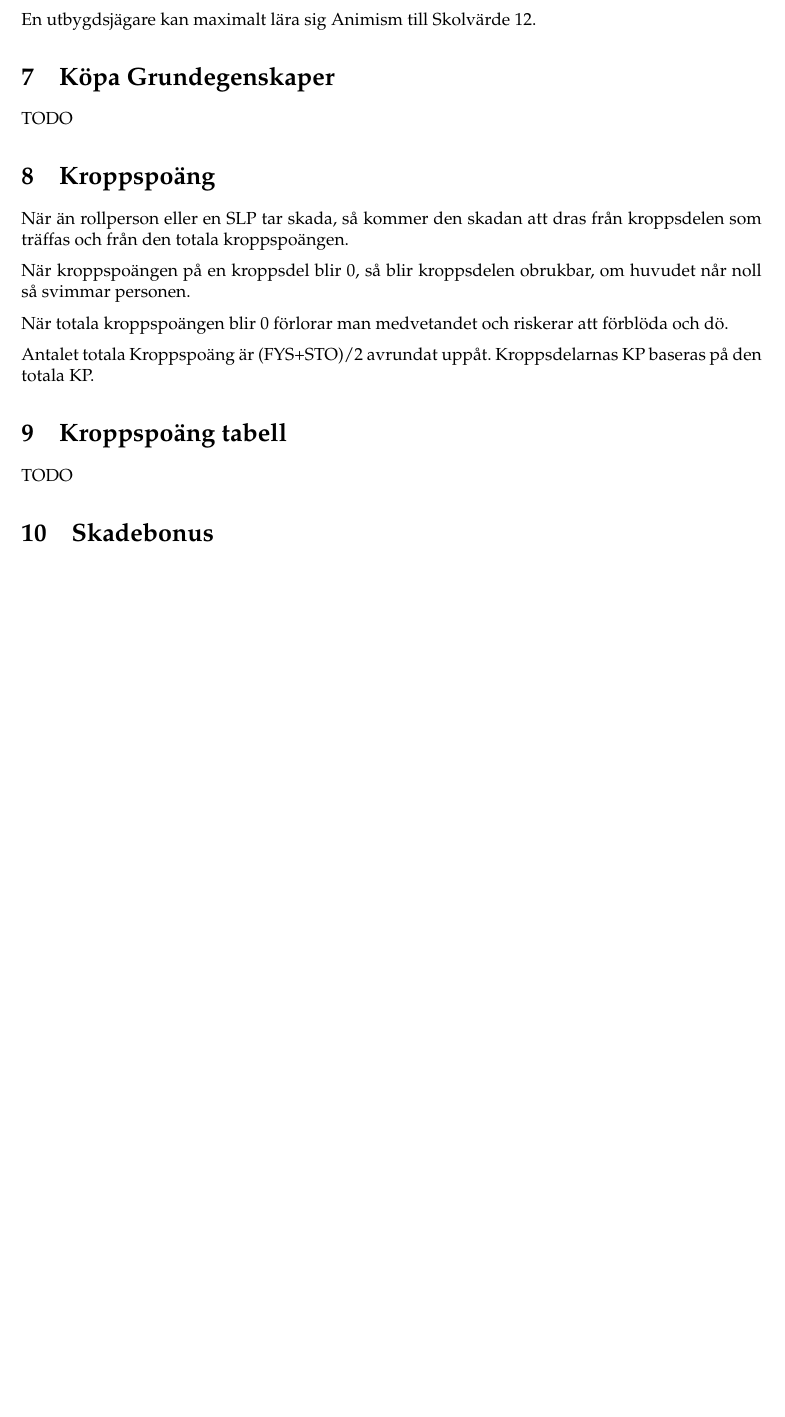
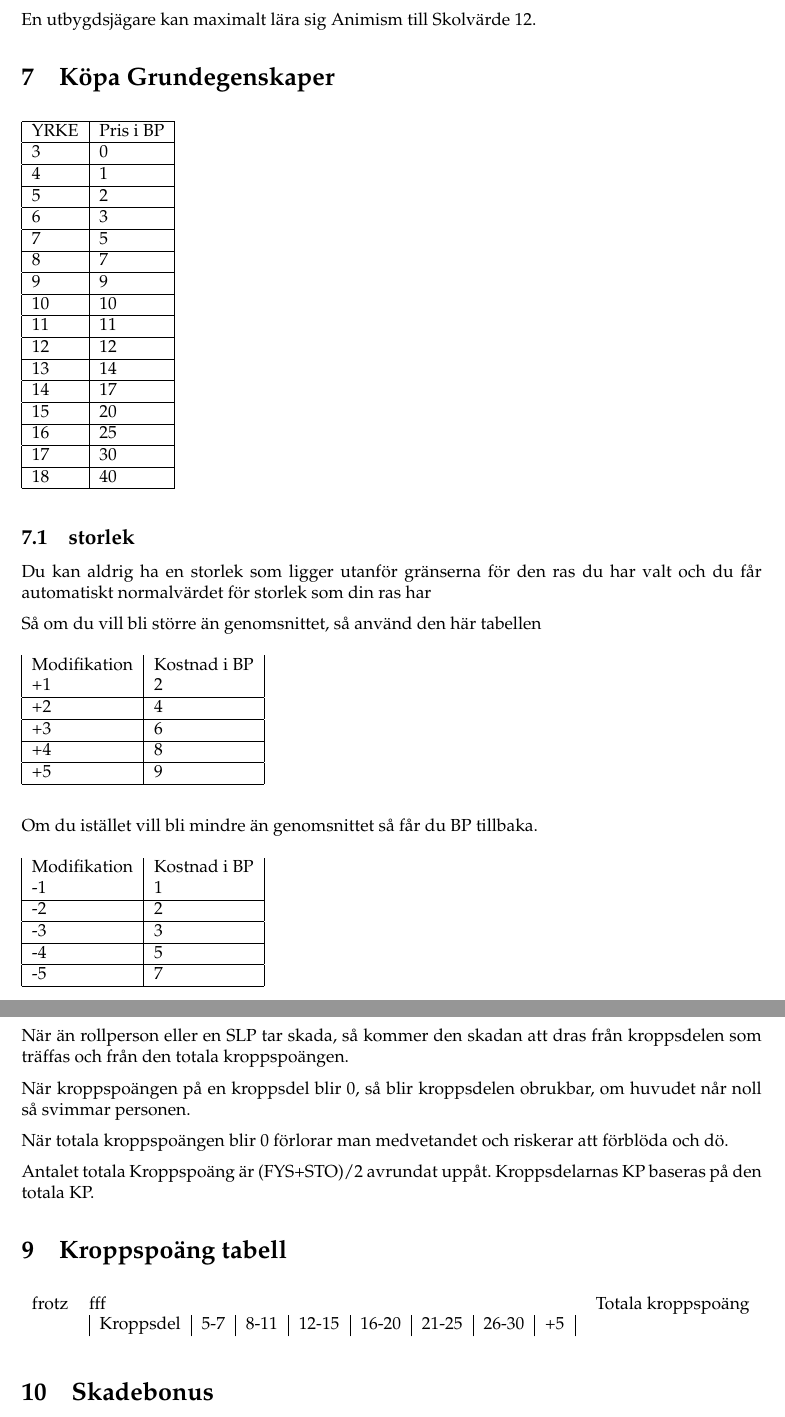
Before and after one commit to jonix/DoDLathund, a LaTeX document (sammanfattning.tex): part of page 6 of 10 before the commit and two parts of pages 6 and 7 of 11 after it, the two joined at a grey line, cut so that both start at the same text, the shorter picture padded with empty space. Compiled offline with pdfLaTeX.

Commit message:
Lite flera tabeller

```diff
--- a/sammanfattning.tex
+++ b/sammanfattning.tex
@@ -305,7 +309,84 @@ En utbygdsjägare kan maximalt lära sig Animism till Skolvärde 12.
 
 \section{Köpa Grundegenskaper}
 
-TODO
+\begin{table}[hbp]
+  \begin{tabular}{|l|l|}
+    \hline
+    YRKE & Pris i BP \\
+    \hline
+    3    & 0 \\
+    \hline
+    4    & 1 \\
+    \hline
+    5    & 2 \\
+    \hline
+    6    & 3 \\
+    \hline
+    7    & 5 \\
+    \hline
+    8    & 7 \\
+    \hline
+    9    & 9 \\
+    \hline
+    10   & 10 \\
+    \hline
+    11   & 11 \\
+    \hline
+    12   & 12 \\
+    \hline
+    13   & 14 \\
+    \hline
+    14   & 17 \\
+    \hline
+    15   & 20 \\
+    \hline
+    16   & 25 \\
+    \hline
+    17   & 30 \\
+    \hline
+    18   & 40 \\
+    \hline
+  \end{tabular}
+\end{table}
+
+\subsection{storlek}
+Du kan aldrig ha en storlek som ligger utanför gränserna för den ras du har valt och
+du får automatiskt normalvärdet för storlek som din ras har
+
+Så om du vill bli större än genomsnittet, så använd den här tabellen
+\begin{table}[hbp]
+  \begin{tabular}{|l|l|}
+    Modifikation & Kostnad i BP \\
+    +1           & 2            \\
+    \hline
+    +2           & 4            \\
+    \hline
+    +3           & 6            \\
+    \hline
+    +4           & 8            \\
+    \hline
+    +5           & 9            \\
+    \hline
+  \end{tabular}
+\end{table}
+
+Om du istället vill bli mindre än genomsnittet så får du BP tillbaka.
+\begin{table}[hbp]
+  \begin{tabular}{|l|l|}
+    Modifikation & Kostnad i BP \\
+    -1           & 1            \\
+    \hline
+    -2           & 2            \\
+    \hline
+    -3           & 3            \\
+    \hline
+    -4           & 5            \\
+    \hline
+    -5           & 7            \\
+    \hline
+  \end{tabular}
+\end{table}
+
 
 \section{Kroppspoäng}
 När än rollperson eller en SLP tar skada, så kommer den skadan att dras från kroppsdelen som träffas och från
@@ -319,7 +400,14 @@ Antalet totala Kroppspoäng är (FYS+STO)/2 avrundat uppåt. Kroppsdelarnas KP b
 
 \section{Kroppspoäng tabell}
 
-TODO
+\begin{table}[hbp]
+  \begin{tabular}{lll}
+    frotz & fff & Totala kroppspoäng \\
+    ~ & \begin{tabular}{|l|l|l|l|l|l|l|l|}
+      Kroppsdel       & 5-7 & 8-11 & 12-15 & 16-20 & 21-25 & 26-30 & +5 \\
+    \end{tabular}
+  \end{tabular}
+\end{table}
 
 \section{Skadebonus}
 
```
Also changed, not shown: sammanfattning.pdf, sammanfattning.tex (4 more changed lines).
